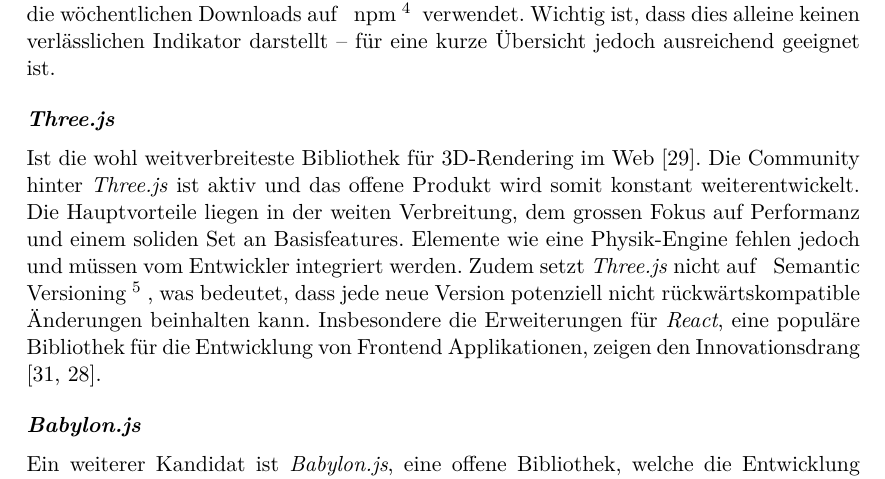
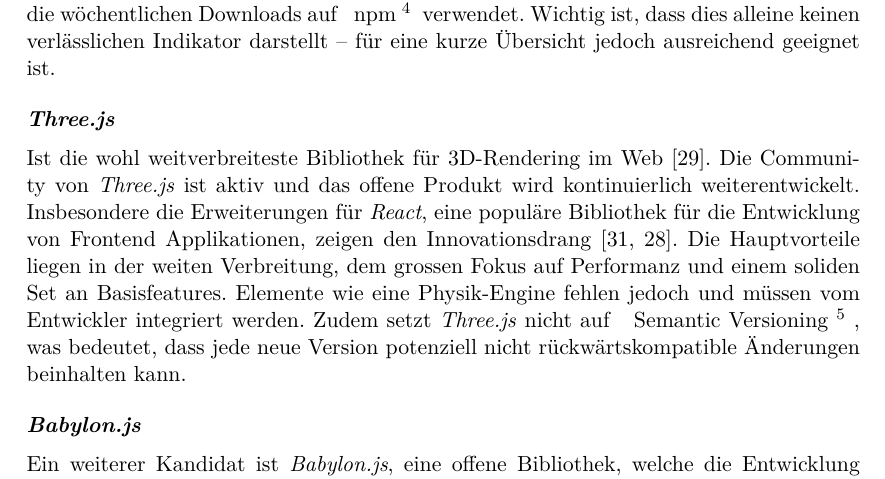
Before and after one commit to kreativwebdesign/lode, a LaTeX document (documentation/report/doc.tex, which reads documentation/report/parts/einleitung.tex): part of page 10 of 74, cut so that both start at the same text. Compiled offline with pdfLaTeX; a missing bibliography style is replaced by a similar one.

Commit message:
restructure three.js

```diff
--- a/documentation/report/parts/einleitung.tex
+++ b/documentation/report/parts/einleitung.tex
@@ -60,9 +60,8 @@
 
 \paragraph{Three.js}
 Ist die wohl weitverbreiteste Bibliothek für 3D-Rendering im Web \cite{threeNpmPackage}.
-Die Community hinter \e{Three.js} ist aktiv und das offene Produkt wird somit konstant weiterentwickelt.
+Die Community von \e{Three.js} ist aktiv und das offene Produkt wird kontinuierlich weiterentwickelt. Insbesondere die Erweiterungen für \e{React}, eine populäre Bibliothek für die Entwicklung von Frontend Applikationen, zeigen den Innovationsdrang \cite{threeFiberGithub, reactNpmPackage}.
 Die Hauptvorteile liegen in der weiten Verbreitung, dem grossen Fokus auf Performanz und einem soliden Set an Basisfeatures. Elemente wie eine Physik-Engine fehlen jedoch und müssen vom Entwickler integriert werden. Zudem setzt \e{Three.js} nicht auf \fGls{Semantic Versioning}{Konvention für Veröffentlichung von Software Paketen, siehe: semver.org \cite{semanticVersioning}}, was bedeutet, dass jede neue Version potenziell nicht rückwärtskompatible Änderungen beinhalten kann.
-Insbesondere die Erweiterungen für \e{React}, eine populäre Bibliothek für die Entwicklung von Frontend Applikationen, zeigen den Innovationsdrang \cite{threeFiberGithub, reactNpmPackage}.
 
 \paragraph{Babylon.js}
 Ein weiterer Kandidat ist \e{Babylon.js}, eine offene Bibliothek, welche die Entwicklung von 3D-Applikationen vereinfacht. \e{Babylon.js} zeichnet sich vor allem durch ein breites \e{Featureset} aus \cite{babylonjsNpmPackage}. \e{Babylon.js} verfügt zum Beispiel über Erweiterungen für verschiedene Physik-Engines und erleichtert somit den Einsatz von anspruchsvolleren Features. Ausserdem setzt es auf \e{Semantic Versioning}.
```
